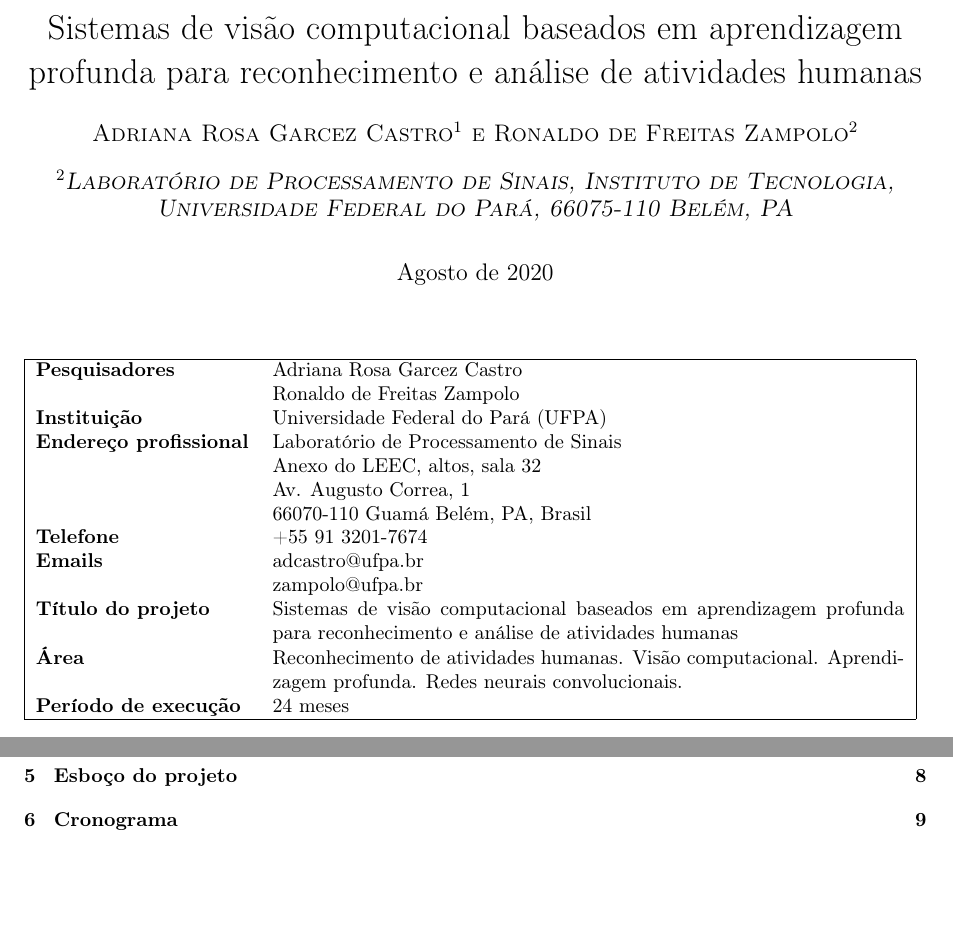
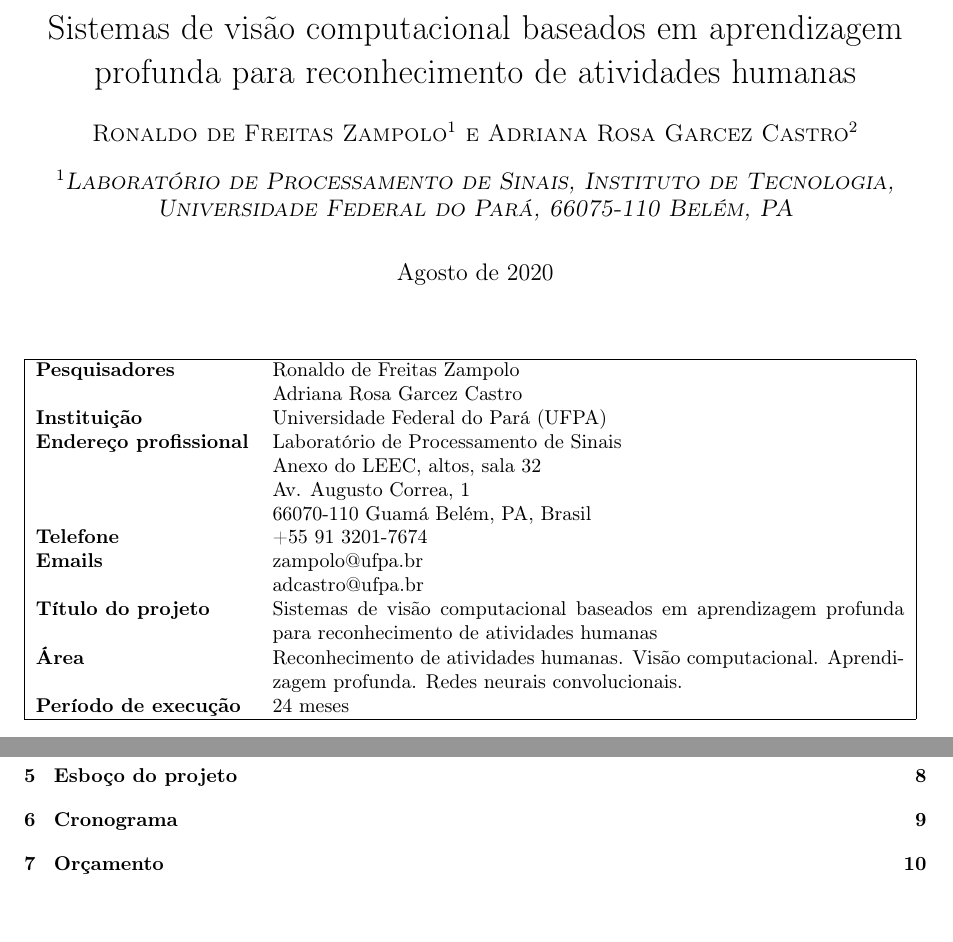
Before and after one commit to zampolo/actrec-general, a LaTeX document (main.tex): two parts of pages 1 and 2 of 10 before the commit and two parts of pages 1 and 2 of 11 after it, joined at a grey line, cut so that both start at the same text. Compiled offline with pdfLaTeX.

Commit message:
Hot fix develop.

```diff
--- a/main.tex
+++ b/main.tex
@@ -1,11 +1,11 @@
 \input{preambulo}
 
-\title{Sistemas de visão computacional baseados em aprendizagem profunda para reconhecimento e análise de atividades humanas}
+\title{Sistemas de visão computacional baseados em aprendizagem profunda para reconhecimento de atividades humanas}
 
-\author[1]{Adriana Rosa Garcez Castro}
-\author[2]{Ronaldo de Freitas Zampolo}
+\author[1]{Ronaldo de Freitas Zampolo}
+\author[2]{Adriana Rosa Garcez Castro}
 
-\affil[2]{Laboratório de Processamento de Sinais\\
+\affil[1]{Laboratório de Processamento de Sinais\\
 Instituto de Tecnologia\\
 Universidade Federal do Pará\\
 66075-110 Belém, PA}
@@ -16,8 +16,8 @@ Universidade Federal do Pará\\
 \begin{table}[!th]
 \begin{tabular}{|l p{0.7\textwidth}|}
 \hline
-\textbf{Pesquisadores}        & Adriana Rosa Garcez Castro\\
-	                      & Ronaldo de Freitas Zampolo \\
+\textbf{Pesquisadores}        & Ronaldo de Freitas Zampolo \\
+			      & Adriana Rosa Garcez Castro\\
 %\textbf{Cargo atual}          & Professor associado\\
 \textbf{Instituição}          & Universidade Federal do Pará (UFPA)\\
 %\textbf{Data de nascimento}   & 10 de fevereiro de 1973\\
@@ -32,10 +32,10 @@ Universidade Federal do Pará\\
 \textbf{Telefone}             & +55 91 3201-7674 \\
 %                              & +55 91 3244-3578 (\slang{res.)}{home)}\\
 %                              & +55 91 8119-8840 (celular)\\
-\textbf{Emails}               & adcastro@ufpa.br\\
-	                      & zampolo@ufpa.br\\
-%                              & zampolo@ieee.org\\
-\textbf{Título do projeto}    & Sistemas de visão computacional baseados em aprendizagem profunda para reconhecimento e análise de atividades humanas\\
+\textbf{Emails}               & zampolo@ufpa.br\\
+			      & adcastro@ufpa.br\\
+%	                      & zampolo@ieee.org\\
+\textbf{Título do projeto}    & Sistemas de visão computacional baseados em aprendizagem profunda para reconhecimento de atividades humanas\\
 \textbf{Área}                 & Reconhecimento de atividades humanas. Visão computacional. Aprendizagem profunda. Redes neurais convolucionais.\\
 \textbf{Período de execução}  & 24 meses\\
 %\textbf{Supervisor}             & Prof.~Patrick Le Callet\\
@@ -90,6 +90,11 @@ Universidade Federal do Pará\\
 \section{Cronograma}
 \label{sec:cronos}
 %\input{cronos}
+\newpage
+
+\section{Orçamento}
+\label{sec:orc}
+%\input{orcamento}
 \newpage
 
 %\section{Referências}
```
Also changed, not shown: proj.tex (added, +16 -0 lines), main.tex (2 more changed lines).
